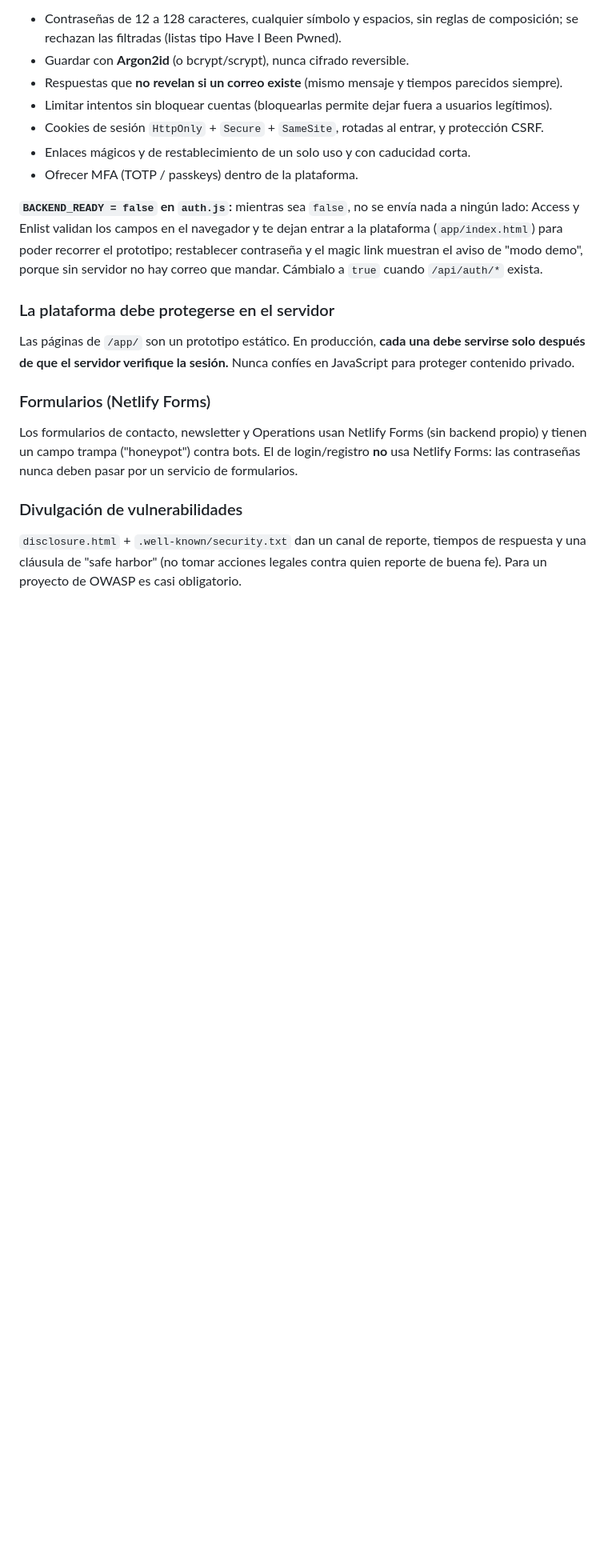
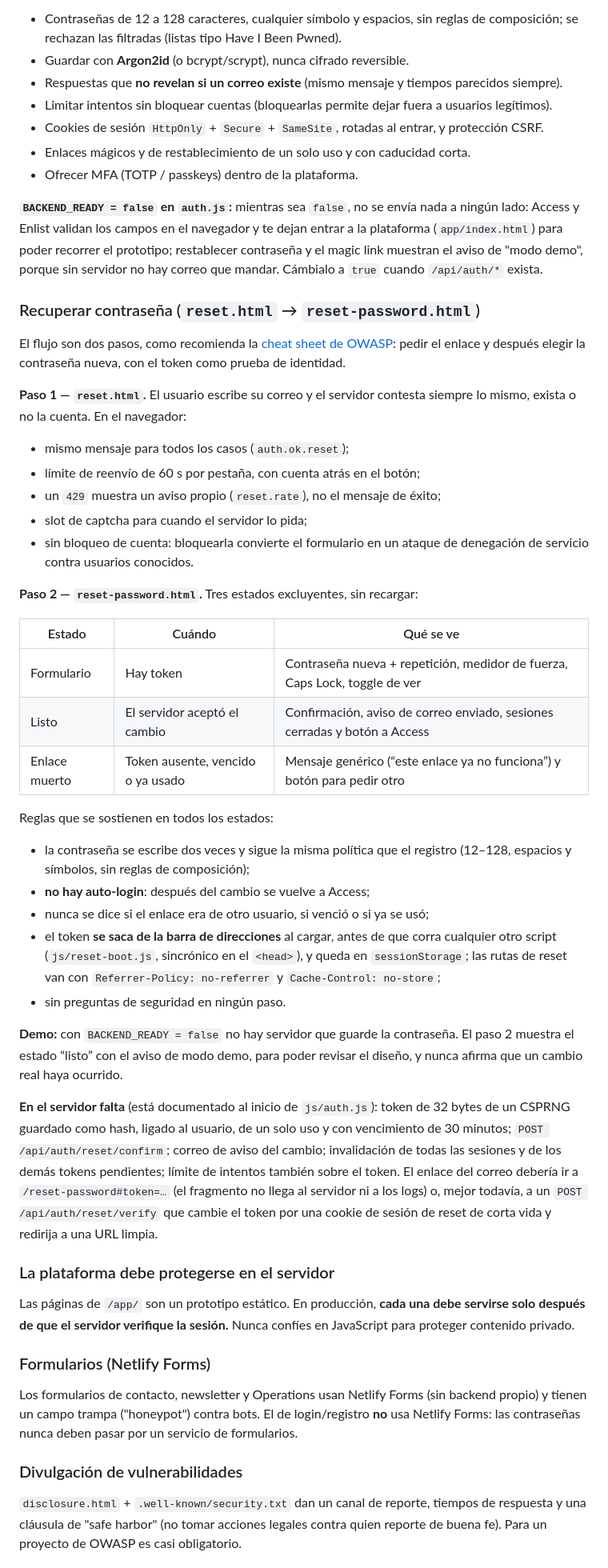
Before and after one commit to nheradevs/blindma1den-hack-and-code, a Markdown page: README.md, the part around one of its changes. Shown at 80% size. GitHub-like rendering; blank space fills up the shorter version.

Commit message:
docs: document the password reset flow and what the backend still needs

```diff
--- a/README.md
+++ b/README.md
@@ -272,6 +274,53 @@ prototipo; restablecer contraseña y el magic link muestran el aviso de "modo
 demo", porque sin servidor no hay correo que mandar. Cámbialo a `true` cuando
 `/api/auth/*` exista.
 
+### Recuperar contraseña (`reset.html` → `reset-password.html`)
+El flujo son dos pasos, como recomienda la
+[cheat sheet de OWASP](https://cheatsheetseries.owasp.org/cheatsheets/Forgot_Password_Cheat_Sheet.html):
+pedir el enlace y después elegir la contraseña nueva, con el token como prueba
+de identidad.
+
+**Paso 1 — `reset.html`.** El usuario escribe su correo y el servidor contesta
+siempre lo mismo, exista o no la cuenta. En el navegador:
+- mismo mensaje para todos los casos (`auth.ok.reset`);
+- límite de reenvío de 60 s por pestaña, con cuenta atrás en el botón;
+- un `429` muestra un aviso propio (`reset.rate`), no el mensaje de éxito;
+- slot de captcha para cuando el servidor lo pida;
+- sin bloqueo de cuenta: bloquearla convierte el formulario en un ataque de
+denegación de servicio contra usuarios conocidos.
+
+**Paso 2 — `reset-password.html`.** Tres estados excluyentes, sin recargar:
+
+| Estado | Cuándo | Qué se ve |
+| --- | --- | --- |
+| Formulario | Hay token | Contraseña nueva + repetición, medidor de fuerza, Caps Lock, toggle de ver |
+| Listo | El servidor aceptó el cambio | Confirmación, aviso de correo enviado, sesiones cerradas y botón a Access |
+| Enlace muerto | Token ausente, vencido o ya usado | Mensaje genérico (“este enlace ya no funciona”) y botón para pedir otro |
+
+Reglas que se sostienen en todos los estados:
+- la contraseña se escribe dos veces y sigue la misma política que el registro
+(12–128, espacios y símbolos, sin reglas de composición);
+- **no hay auto-login**: después del cambio se vuelve a Access;
+- nunca se dice si el enlace era de otro usuario, si venció o si ya se usó;
+- el token **se saca de la barra de direcciones** al cargar, antes de que corra
+cualquier otro script (`js/reset-boot.js`, sincrónico en el `<head>`), y queda
+en `sessionStorage`; las rutas de reset van con `Referrer-Policy: no-referrer`
+y `Cache-Control: no-store`;
+- sin preguntas de seguridad en ningún paso.
+
+**Demo:** con `BACKEND_READY = false` no hay servidor que guarde la contraseña.
+El paso 2 muestra el estado “listo” con el aviso de modo demo, para poder
+revisar el diseño, y nunca afirma que un cambio real haya ocurrido.
+
+**En el servidor falta** (está documentado al inicio de `js/auth.js`): token de
+32 bytes de un CSPRNG guardado como hash, ligado al usuario, de un solo uso y
+con vencimiento de 30 minutos; `POST /api/auth/reset/confirm`; correo de aviso
+del cambio; invalidación de todas las sesiones y de los demás tokens pendientes;
+límite de intentos también sobre el token. El enlace del correo debería ir a
+`/reset-password#token=…` (el fragmento no llega al servidor ni a los logs) o,
+mejor todavía, a un `POST /api/auth/reset/verify` que cambie el token por una
+cookie de sesión de reset de corta vida y redirija a una URL limpia.
+
 ### La plataforma debe protegerse en el servidor
 Las páginas de `/app/` son un prototipo estático. En producción, **cada una
 debe servirse solo después de que el servidor verifique la sesión.** Nunca
```
Also changed, not shown: other parts of README.md (+3 -1 lines).
